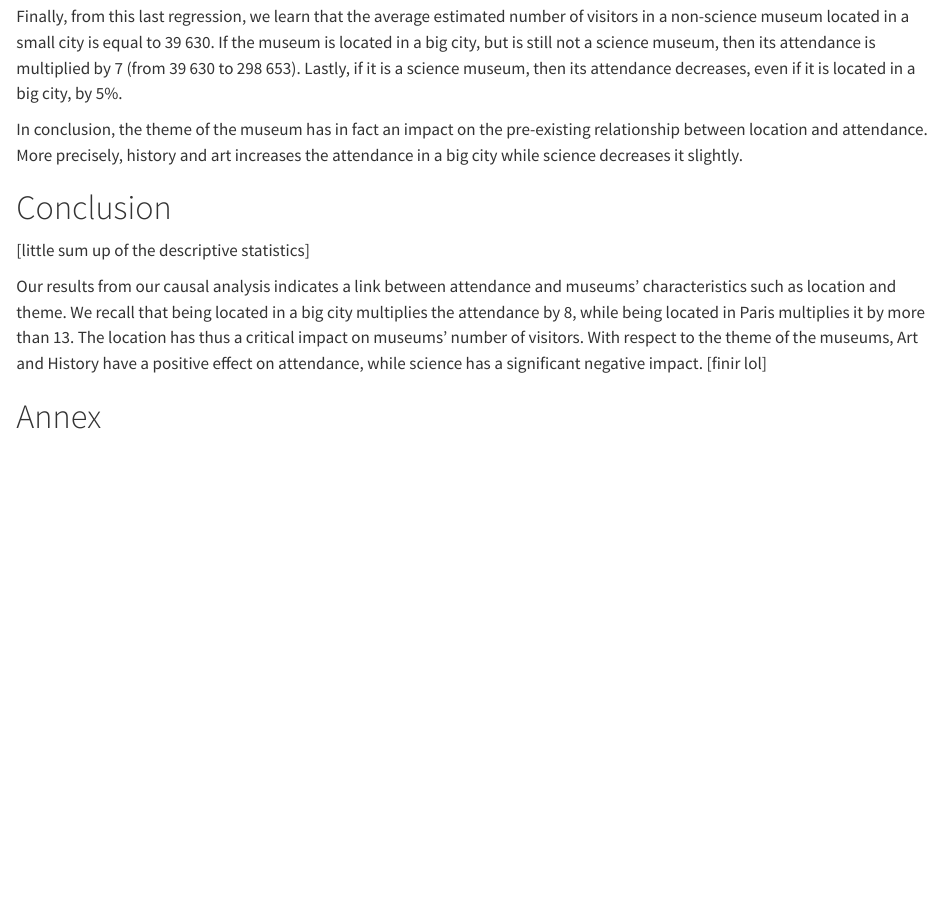
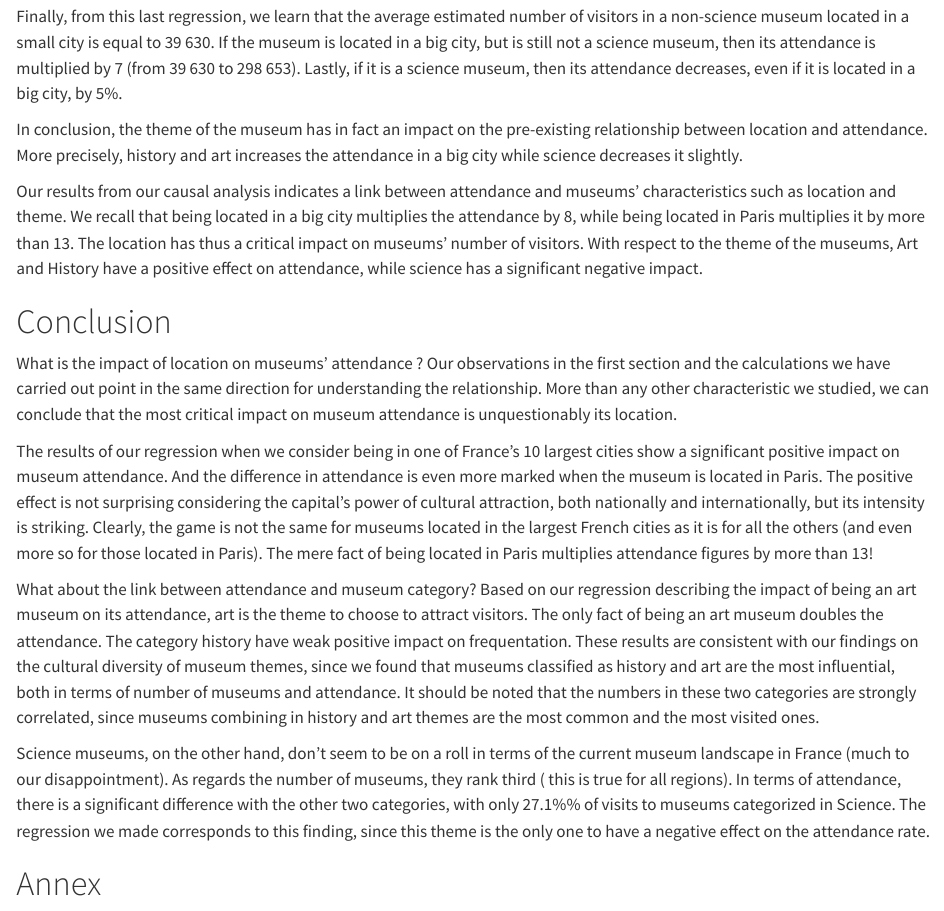
Before and after one commit to luciledubarry/LAGUARDIA_DUBARRY, a Quarto document (final_project.qmd): the page in a window 1100 px wide, from 2380 px down. Rendered offline with R 4.5, knitr and Pandoc in place of Quarto, with nearby package versions; drawn as R Markdown's standard HTML page in place of the format the file asks for; some code elsewhere in the file could not run offline.

Commit message:
add conclusion

```diff
--- a/final_project.qmd
+++ b/final_project.qmd
@@ -830,14 +830,17 @@ Finally, from this last regression, we learn that the average estimated number o
 
 In conclusion, the theme of the museum has in fact an impact on the pre-existing relationship between location and attendance. More precisely, history and art increases the attendance in a big city while science decreases it slightly.
 
+Our results from our causal analysis indicates a link between attendance and museums' characteristics such as location and theme. We recall that being located in a big city multiplies the attendance by 8, while being located in Paris multiplies it by more than 13. The location has thus a critical impact on museums' number of visitors. With respect to the theme of the museums, Art and History have a positive effect on attendance, while science has a significant negative impact.
+
 # Conclusion
 
-[little sum up of the descriptive statistics]
+What is the impact of location on museums' attendance ? Our observations in the first section and the calculations we have carried out point in the same direction for understanding the relationship. More than any other characteristic we studied, we can conclude that the most critical impact on museum attendance is unquestionably its location.
 
-Our results from our causal analysis indicates a link between attendance and museums' characteristics such as location and theme.
-We recall that being located in a big city multiplies the attendance by 8, while being located in Paris multiplies it by more than 13. The location has thus a critical impact on museums' number of visitors.
-With respect to the theme of the museums, Art and History have a positive effect on attendance, while science has a significant negative impact.
-[finir lol]
+The results of our regression when we consider being in one of France's 10 largest cities show a significant positive impact on museum attendance. And the difference in attendance is even more marked when the museum is located in Paris. The positive effect is not surprising considering the capital's power of cultural attraction, both nationally and internationally, but its intensity is striking. Clearly, the game is not the same for museums located in the largest French cities as it is for all the others (and even more so for those located in Paris). The mere fact of being located in Paris multiplies attendance figures by more than 13!
+
+What about the link between attendance and museum category? Based on our regression describing the impact of being an art museum on its attendance, art is the theme to choose to attract visitors. The only fact of being an art museum doubles the attendance. The category history have weak positive impact on frequentation. These results are consistent with our findings on the cultural diversity of museum themes, since we found that museums classified as history and art are the most influential, both in terms of number of museums and attendance. It should be noted that the numbers in these two categories are strongly correlated, since museums combining in history and art themes are the most common and the most visited ones.
+
+Science museums, on the other hand, don't seem to be on a roll in terms of the current museum landscape in France (much to our disappointment). As regards the number of museums, they rank third ( this is true for all regions). In terms of attendance, there is a significant difference with the other two categories, with only `r freq_count[3,3]`% of visits to museums categorized in Science. The regression we made corresponds to this finding, since this theme is the only one to have a negative effect on the attendance rate.
 
 # Annex
 
```
